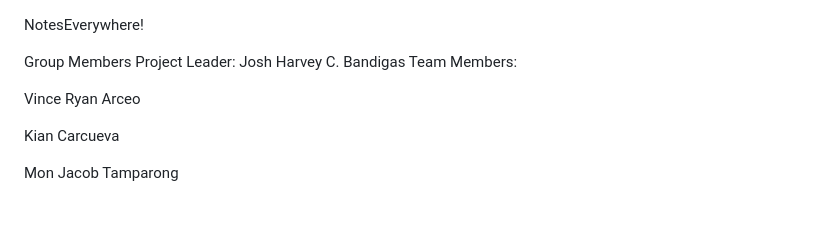
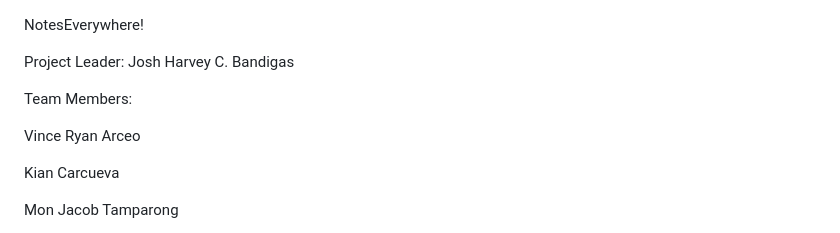
Before and after one commit to arianneestavillo3-arch/notes-app-supabase, a Markdown page: README.md, the part around the change. GitHub-like rendering; blank space fills up the shorter version.

```diff
--- a/README.md
+++ b/README.md
@@ -1,8 +1,10 @@
 NotesEverywhere!
 
 
-Group Members
+
 Project Leader: Josh Harvey C. Bandigas
+
+
 Team Members:
 
 Vince Ryan Arceo
```
